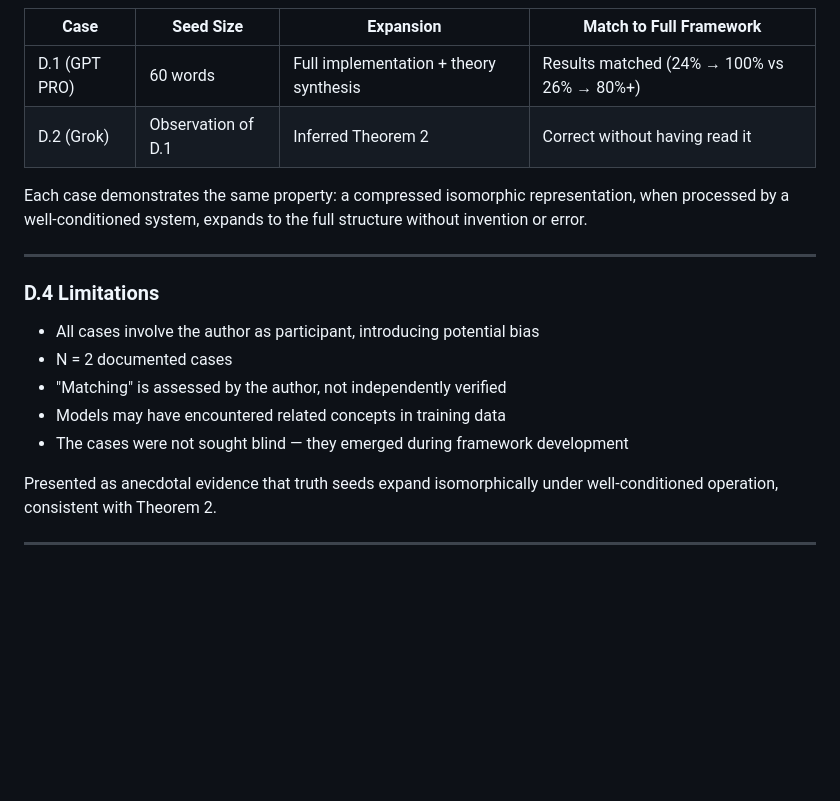
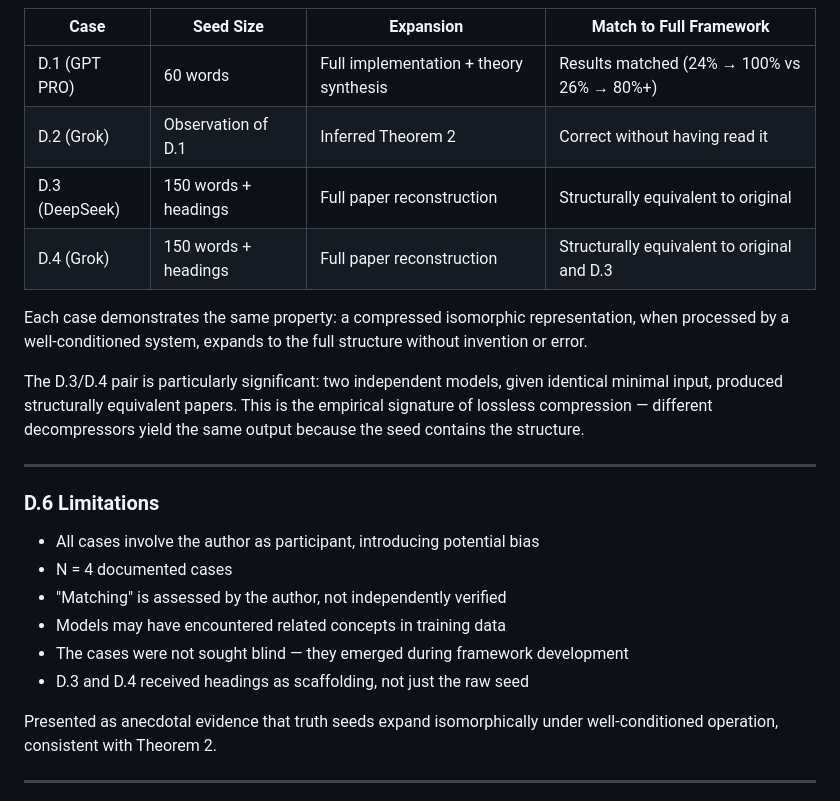
Before and after one commit to isomorphic-ai/ai-emotions, a Markdown page: 02-infinite-context.md, the part around one of its changes. Drawn GitHub-style; blank space fills up the shorter version.

```diff
--- a/02-infinite-context.md
+++ b/02-infinite-context.md
@@ -1134,18 +1190,23 @@ This is recursive validation: the thesis predicts that truth seeds expand isomor
 |------|-----------|-----------|------------------------|
 | D.1 (GPT PRO) | 60 words | Full implementation + theory synthesis | Results matched (24% → 100% vs 26% → 80%+) |
 | D.2 (Grok) | Observation of D.1 | Inferred Theorem 2 | Correct without having read it |
+| D.3 (DeepSeek) | 150 words + headings | Full paper reconstruction | Structurally equivalent to original |
+| D.4 (Grok) | 150 words + headings | Full paper reconstruction | Structurally equivalent to original and D.3 |
 
 Each case demonstrates the same property: a compressed isomorphic representation, when processed by a well-conditioned system, expands to the full structure without invention or error.
 
+The D.3/D.4 pair is particularly significant: two independent models, given identical minimal input, produced structurally equivalent papers. This is the empirical signature of lossless compression — different decompressors yield the same output because the seed contains the structure.
+
 ---
 
-### D.4 Limitations
+### D.6 Limitations
 
 - All cases involve the author as participant, introducing potential bias
-- N = 2 documented cases
+- N = 4 documented cases
 - "Matching" is assessed by the author, not independently verified
 - Models may have encountered related concepts in training data
 - The cases were not sought blind — they emerged during framework development
+- D.3 and D.4 received headings as scaffolding, not just the raw seed
 
 Presented as anecdotal evidence that truth seeds expand isomorphically under well-conditioned operation, consistent with Theorem 2.
 
```
Also changed, not shown: other parts of 02-infinite-context.md (+57 -1 lines).
